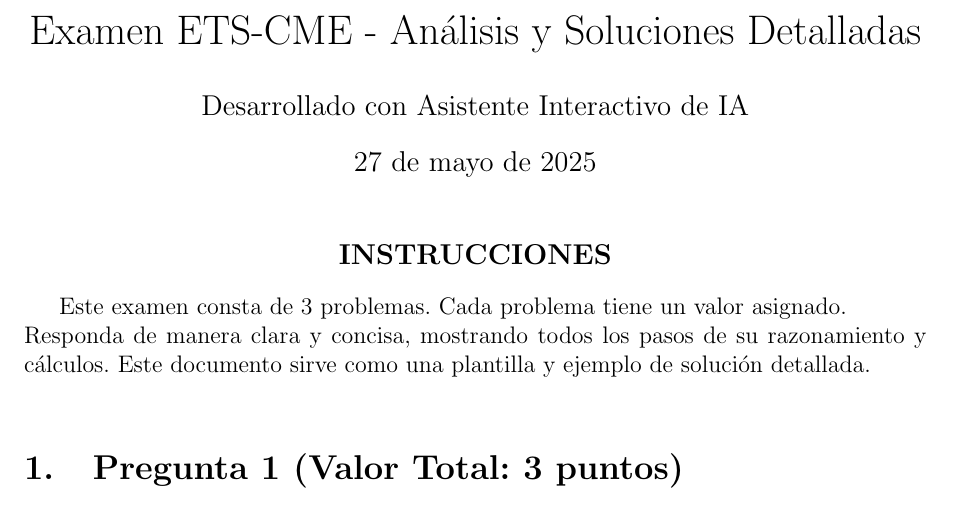
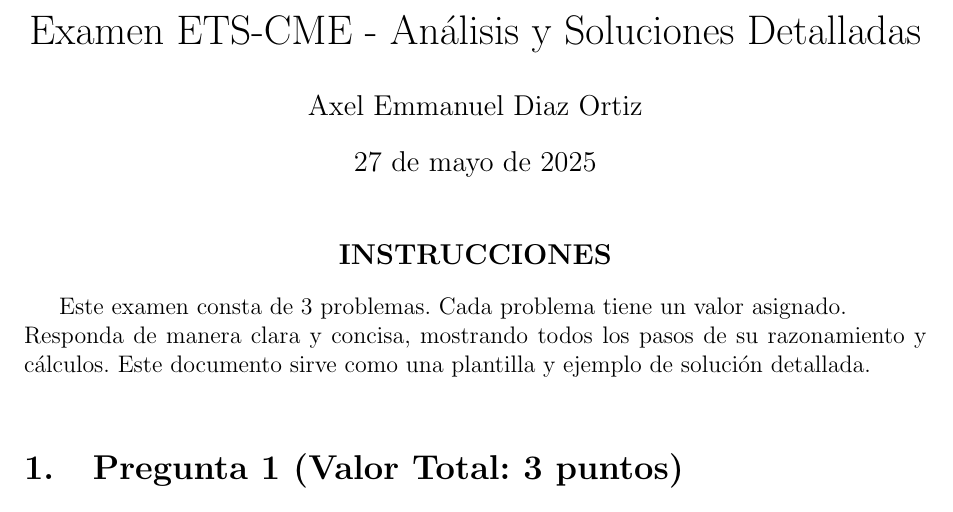
Before and after one commit to upiita-Emma-d/control, a LaTeX problem sheet (examen.tex): part of page 1 of 13, cut so that both start at the same text. Compiled offline with pdfLaTeX.

Commit message:
update PDF

```diff
--- a/examen.tex
+++ b/examen.tex
@@ -18,7 +18,7 @@
 \usepackage{booktabs}
 
 \title{Examen ETS-CME - Análisis y Soluciones Detalladas}
-\author{Desarrollado con Asistente Interactivo de IA}
+\author{Axel Emmanuel Diaz Ortiz}
 \date{\today}
 
 \definecolor{problemblue}{RGB}{0,86,179}
```
Also changed, not shown: examen.pdf, 4 other files.
